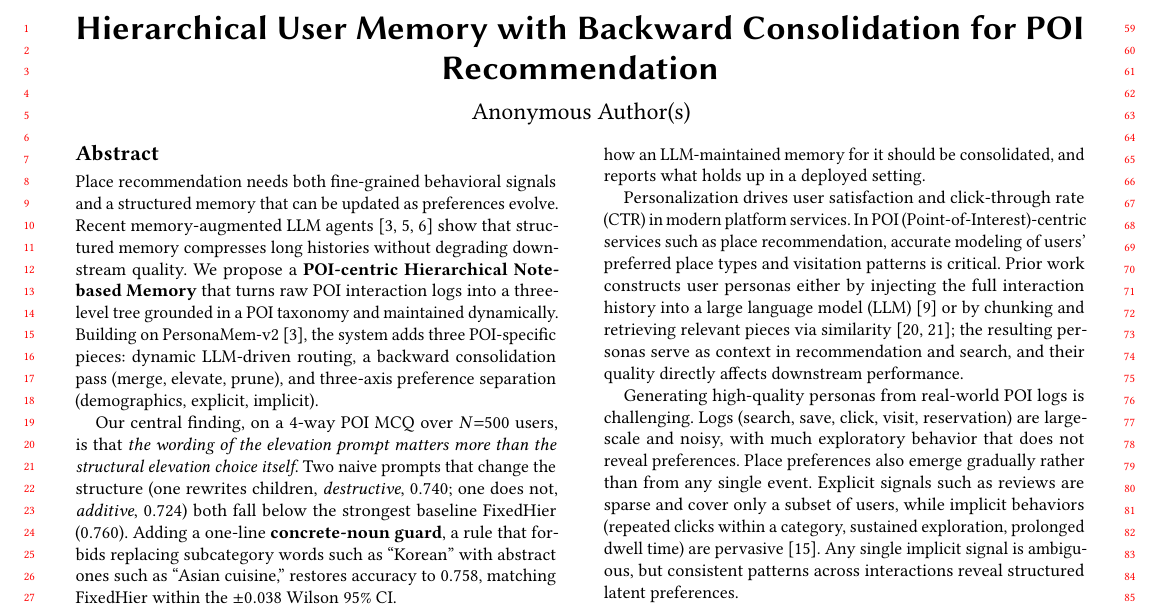
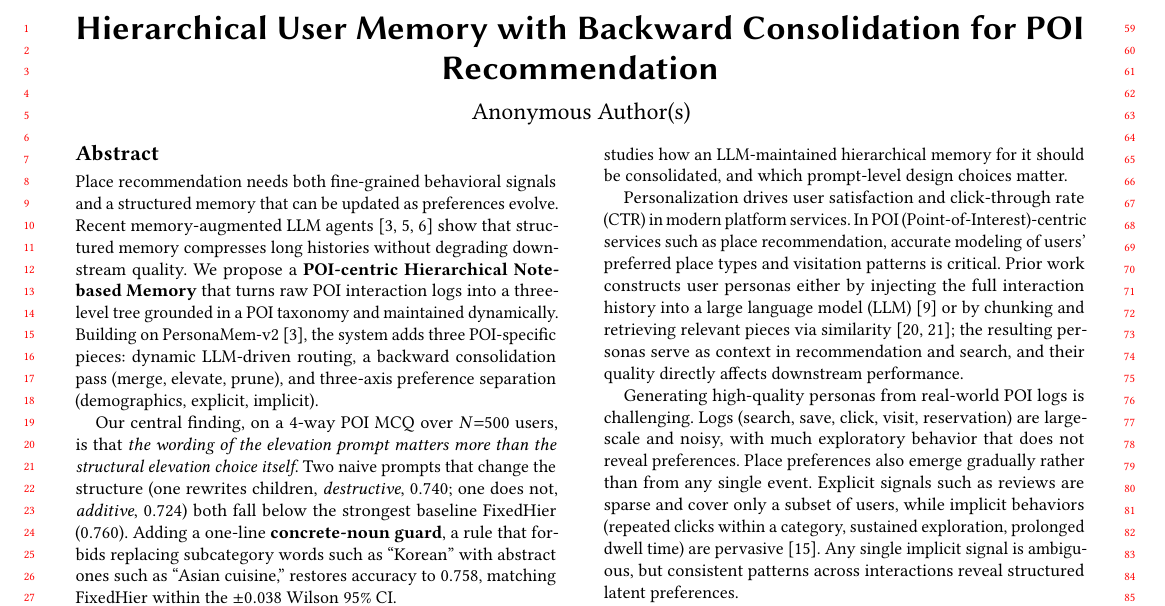
Before and after one commit to hhhback/www27-submission, a LaTeX paper (main.tex): part of page 1 of 9, cut so that both start at the same text. Compiled offline with pdfLaTeX.

Commit message:
Relevance sentence kept within the paper's claims; drop figures this version does not use

```diff
--- a/main.tex
+++ b/main.tex
@@ -127,7 +127,7 @@ At this accuracy, the system is also the most compact memory among the deployabl
 %% ============================================================
 \section{Introduction}
 
-\emph{Relevance to the Web.} Place search and recommendation on web map services run on exactly this kind of user model; this paper studies how an LLM-maintained memory for it should be consolidated, and reports what holds up in a deployed setting.
+\emph{Relevance to the Web.} Place search and recommendation on web map services run on exactly this kind of user model; this paper studies how an LLM-maintained hierarchical memory for it should be consolidated, and which prompt-level design choices matter.
 
 Personalization drives user satisfaction and click-through rate (CTR) in modern platform services. In POI (Point-of-Interest)-centric services such as place recommendation, accurate modeling of users' preferred place types and visitation patterns is critical. Prior work constructs user personas either by injecting the full interaction history into a large language model (LLM)~\cite{beyond-context-window} or by chunking and retrieving relevant pieces via similarity~\cite{dpr,contriever}; the resulting personas serve as context in recommendation and search, and their quality directly affects downstream performance.
 
```
Also changed, not shown: figures/backbones.png (deleted), figures/tokens.png (deleted), main.pdf.
